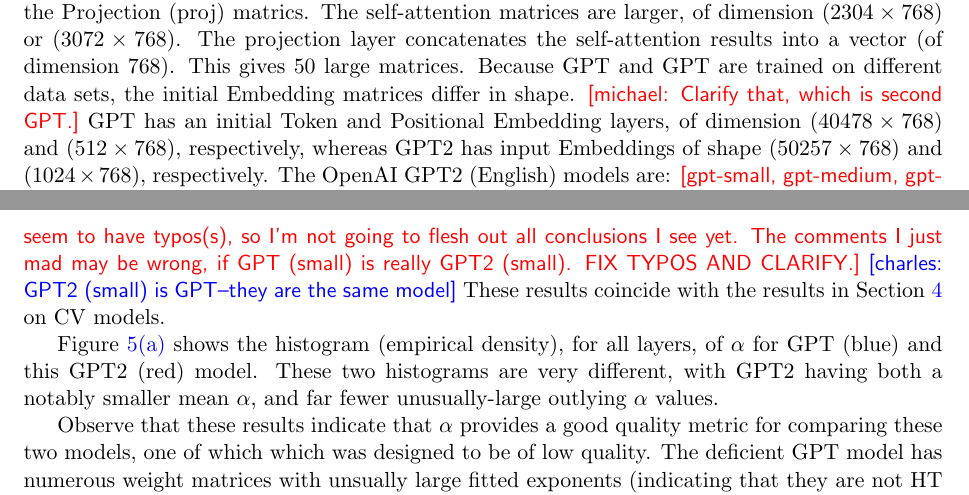
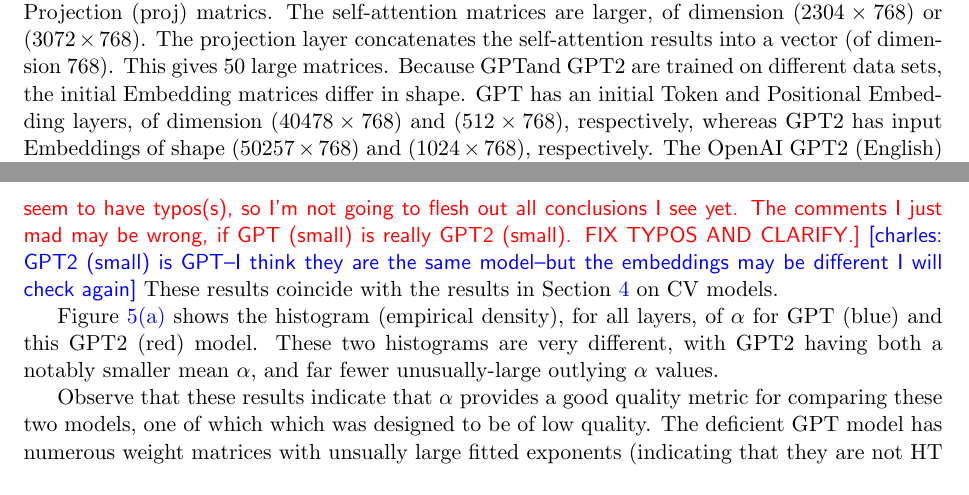
Before and after one commit to CalculatedContent/ww-trends-2020, a LaTeX paper (empirical2_TRfmt.tex, which reads nlp_models.tex): two parts of pages 12 and 13 of 21, joined at a grey line, cut so that both start at the same text. Compiled offline with pdfLaTeX.

Commit message:
nlp update

```diff
--- a/nlp_models.tex
+++ b/nlp_models.tex
@@ -68,9 +68,8 @@
 The projection layer concatenates the self-attention results into a vector (of dimension $768$).
 This gives $50$ large matrices.
 %
-Because GPT and GPT are trained on different data sets, the initial Embedding matrices differ in shape.
-\michael{Clarify that, which is second GPT.}
-GPT  has an initial Token and Positional Embedding layers, of dimension $(40478\times 768)$ and $(512\times 768)$, respectively, whereas GPT2 has input Embeddings of shape $(50257\times 768)$ and $(1024\times 768)$, respectively.
+Because GPTand GPT2 are trained on different data sets, the initial Embedding matrices differ in shape.
+GPT has an initial Token and Positional Embedding layers, of dimension $(40478\times 768)$ and $(512\times 768)$, respectively, whereas GPT2 has input Embeddings of shape $(50257\times 768)$ and $(1024\times 768)$, respectively.
 %
 The OpenAI GPT2 (English) models are: \nred{gpt-small, gpt-medium, gpt-large, and gpt-xl}, \
 having include $12, 24, 36, \text{and }48$ layers, respectively, with increasingly larger weight matrices.
@@ -113,7 +112,7 @@
 Observe also that (with one minor exception involving the Log Frobenius norm metric) all four metrics decrease as one goes from GPT2 medium to large to xl, indicating that the larger models indeed look better than the smaller models.
 %(The one minor exception is the Log Frobenius norm increasing from $1.85$ to $1.86$, for GPT2 large to GPT2 xl.)
 \michael{We seem to have typos(s), so I'm not going to flesh out all conclusions I see yet.  The comments I just mad may be wrong, if GPT (small) is really GPT2 (small).  FIX TYPOS AND CLARIFY.}
-\charles{GPT2 (small) is GPT--they are the same model}
+\charles{GPT2 (small) is GPT--I think they are the same model--but the embeddings may be different I will check again}
 These results coincide with the results in Section~\ref{sxn:cv} on CV models.
 
 Figure~\ref{fig:GPT-alpha-hist} shows the histogram (empirical density), for all layers, of $\alpha$ for GPT (blue) and this GPT2 (red) model.
```
Also changed, not shown: pdfs/empirical2_ACMfmt.pdf.
